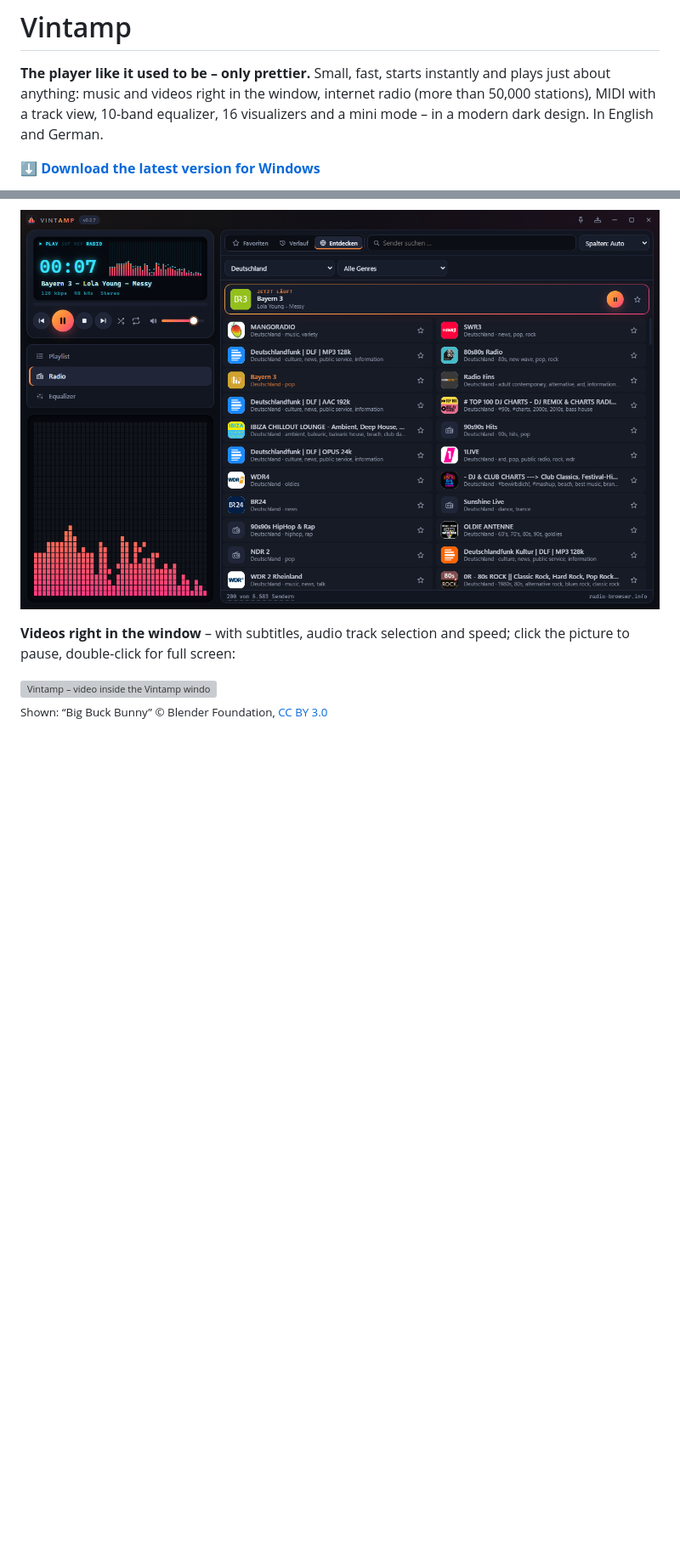
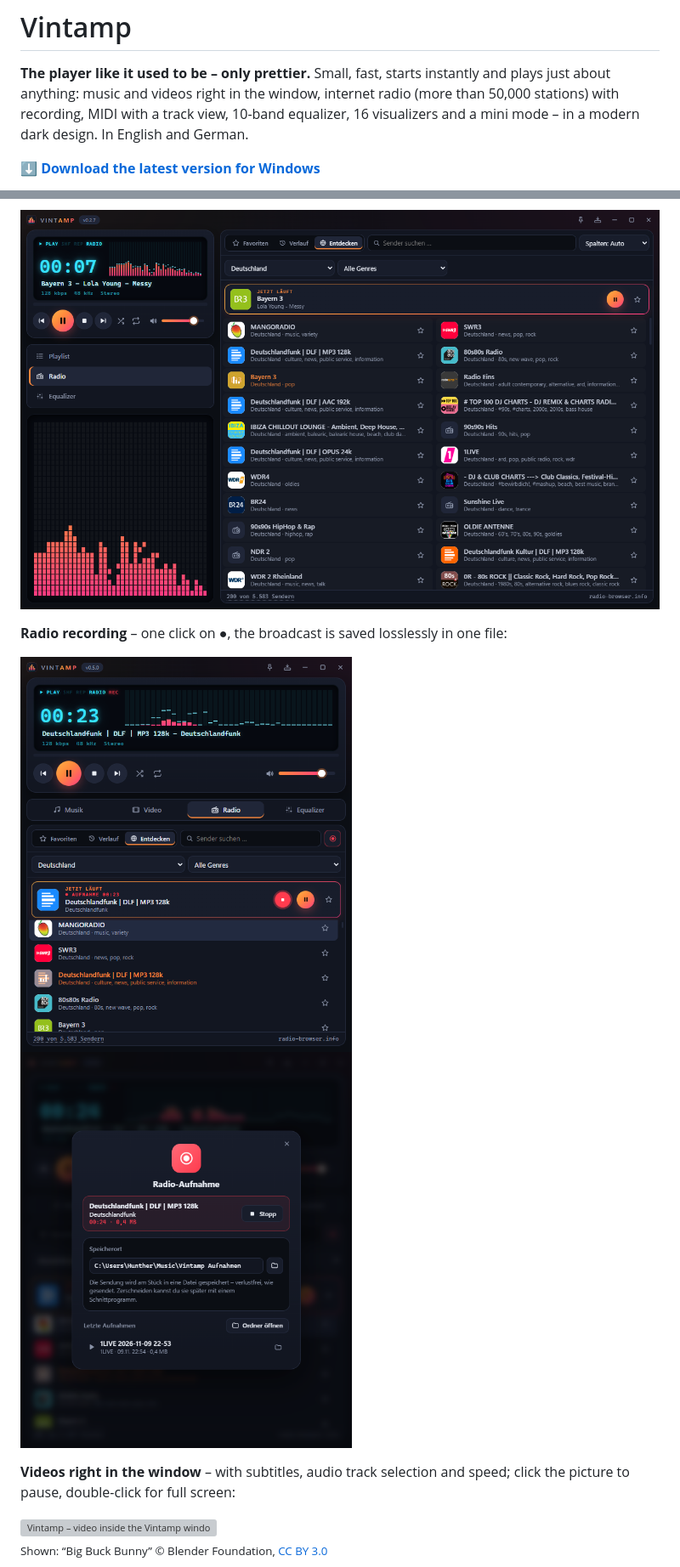
Before and after one commit to hunther2k/vintamp-releases, a Markdown page: README.en.md, 2 parts joined by grey strips. Shown at 85% size. GitHub-like rendering; pictures changed too: docs/aufnahme-dialog.png (added), docs/aufnahme.png (added); blank space fills up the shorter version; grey boxes are pictures that could not be loaded.

```diff
--- a/README.en.md
+++ b/README.en.md
@@ -4,7 +4,7 @@
 
 **The player like it used to be – only prettier.**
 Small, fast, starts instantly and plays just about anything: music and videos right in the window,
-internet radio (more than 50,000 stations), MIDI with a track view, 10-band equalizer, 16 visualizers
+internet radio (more than 50,000 stations) with recording, MIDI with a track view, 10-band equalizer, 16 visualizers
 and a mini mode – in a modern dark design. In English and German.
 
 **[⬇ Download the latest version for Windows](https://github.com/hunther2k/vintamp-releases/releases/latest)**
@@ -22,6 +22,14 @@ and a mini mode – in a modern dark design. In English and German.
 **Maximized or full screen** – player and large visualizer on the left, station list in several columns on the right:
 
 <p><img src="docs/breit.png" alt="Vintamp – wide view with station list and large visualizer" width="790"></p>
+
+**Radio recording** – one click on ●, the broadcast is saved losslessly in one file:
+
+<p>
+  <img src="docs/aufnahme.png" alt="Vintamp – radio recording in progress" width="390">
+  &nbsp;
+  <img src="docs/aufnahme-dialog.png" alt="Vintamp – radio recording dialog with folder and recent recordings" width="390">
+</p>
 
 **Videos right in the window** – with subtitles, audio track selection and speed; click the picture to pause, double-click for full screen:
 
```
Also changed, not shown: other parts of README.en.md (+13 -6 lines), README.md (+22 -7 lines).
